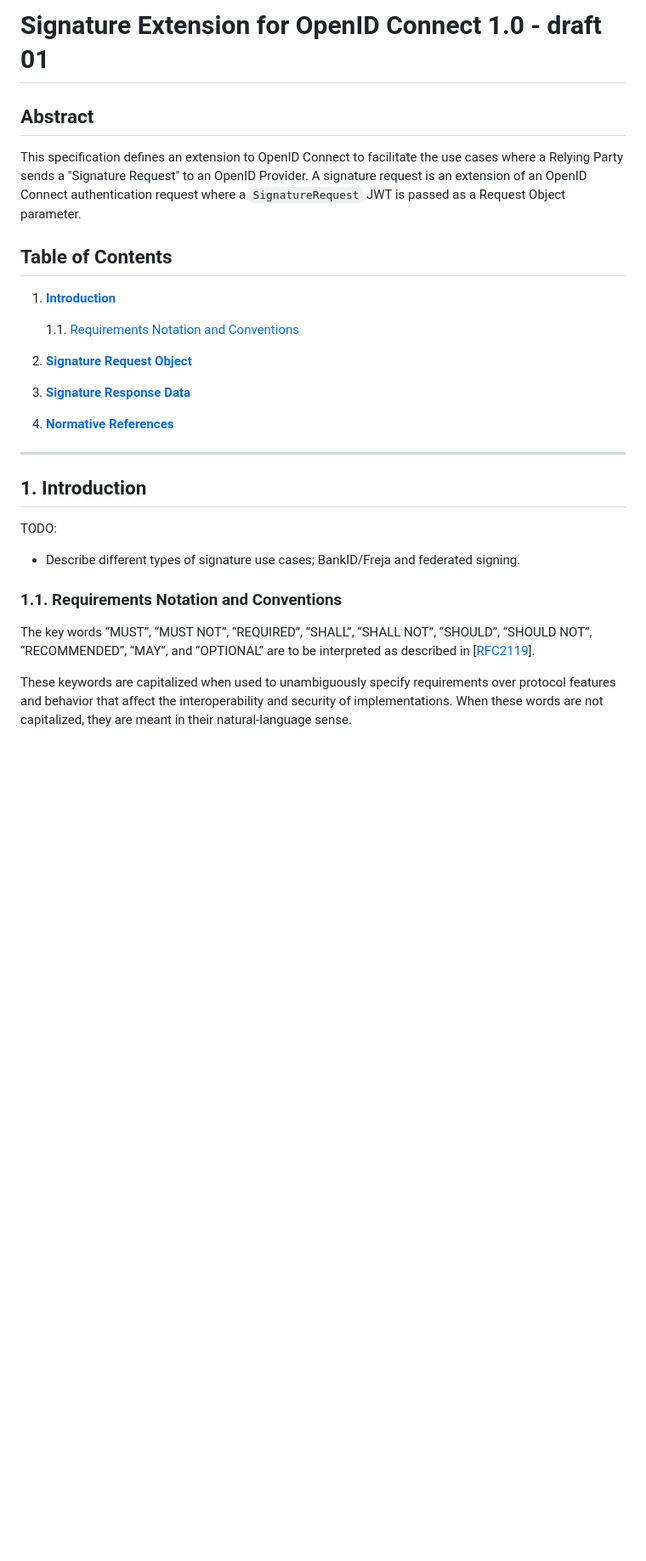
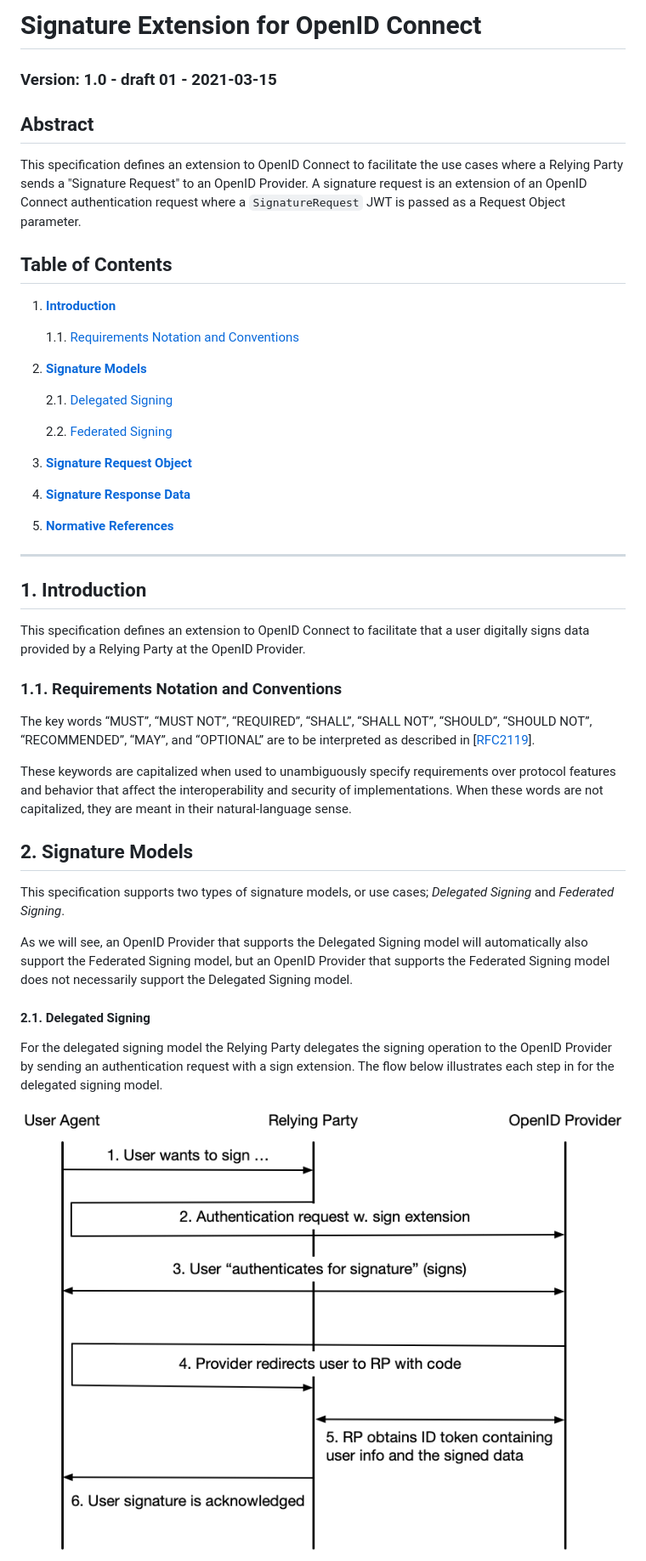
Before and after one commit to oidc-sweden/specifications, a Markdown page: oidc-signature-extension.md, the part around the change printed below. Shown: that part at 85% size. Rendered like a GitHub page; blank space fills up the shorter version.

Commit message:
Added description of different signature models

```diff
--- a/oidc-signature-extension.md
+++ b/oidc-signature-extension.md
@@ -1,4 +1,6 @@
-# Signature Extension for OpenID Connect 1.0 - draft 01
+# Signature Extension for OpenID Connect
+
+### Version: 1.0 - draft 01 - 2021-03-15
 
 ## Abstract
 
@@ -11,6 +13,12 @@ This specification defines an extension to OpenID Connect to facilitate the use
 
     1.1. [Requirements Notation and Conventions](#requirements-notation-and-conventions)
 
+2. [**Signature Models**](#signature-models)
+
+    2.1. [Delegated Signing](#delegated-signing)
+
+    2.2. [Federated Signing](#federated-signing)
+
 2. [**Signature Request Object**](#signature-request-object)
 
 3. [**Signature Response Data**](#signature-response-data)
@@ -22,9 +30,7 @@ This specification defines an extension to OpenID Connect to facilitate the use
 <a name="introduction"></a>
 ## 1. Introduction
 
-TODO:
-
-- Describe different types of signature use cases; BankID/Freja and federated signing.
+This specification defines an extension to OpenID Connect to facilitate that a user digitally signs data provided by a Relying Party at the OpenID Provider.
 
 <a name="requirements-notation-and-conventions"></a>
 ### 1.1. Requirements Notation and Conventions
@@ -33,3 +39,17 @@ The key words “MUST”, “MUST NOT”, “REQUIRED”, “SHALL”, “SHALL
 
 These keywords are capitalized when used to unambiguously specify requirements over protocol features and behavior that affect the interoperability and security of implementations. When these words are not capitalized, they are meant in their natural-language sense.
 
+<a name="signature-models"></a>
+## 2. Signature Models
+
+This specification supports two types of signature models, or use cases; *Delegated Signing* and *Federated Signing*.
+
+As we will see, an OpenID Provider that supports the Delegated Signing model will automatically also support the Federated Signing model, but an OpenID Provider that supports the Federated Signing model does not necessarily support the Delegated Signing model.
+
+<a name="delegated-signing"></a>
+#### 2.1. Delegated Signing
+
+For the delegated signing model the Relying Party delegates the signing operation to the OpenID Provider by sending an authentication request with a sign extension. The flow below illustrates each step in for the delegated signing model.
+
+![Delegated signing](img/delegated-signing.png)
+
```
Also changed, not shown: other parts of oidc-signature-extension.md (+52 -3 lines), img/federated-signing.png (renamed from img/fedewrated-signing.png).
